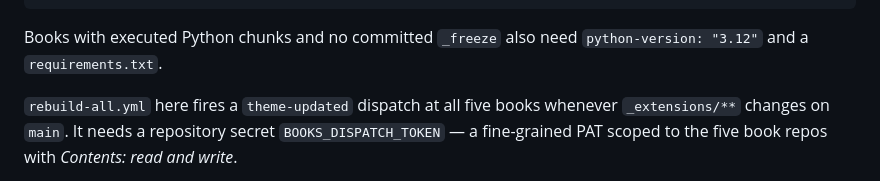
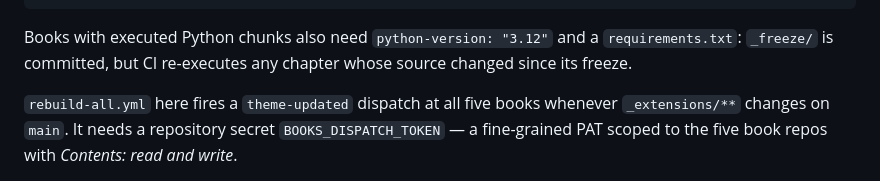
Before and after one commit to zi-ang-liu/quarto-lecture-notes, a Markdown page: README.md, the part around the change. GitHub-like rendering.

````diff
--- a/README.md
+++ b/README.md
@@ -119,8 +119,9 @@ jobs:
       update-extensions: ${{ github.event_name == 'repository_dispatch' }}
 ```
 
-Books with executed Python chunks and no committed `_freeze` also need
-`python-version: "3.12"` and a `requirements.txt`.
+Books with executed Python chunks also need `python-version: "3.12"` and a
+`requirements.txt`: `_freeze/` is committed, but CI re-executes any chapter
+whose source changed since its freeze.
 
 `rebuild-all.yml` here fires a `theme-updated` dispatch at all five books whenever
 `_extensions/**` changes on `main`. It needs a repository secret
````
Also changed, not shown: CLAUDE.md (+16 -2 lines).
